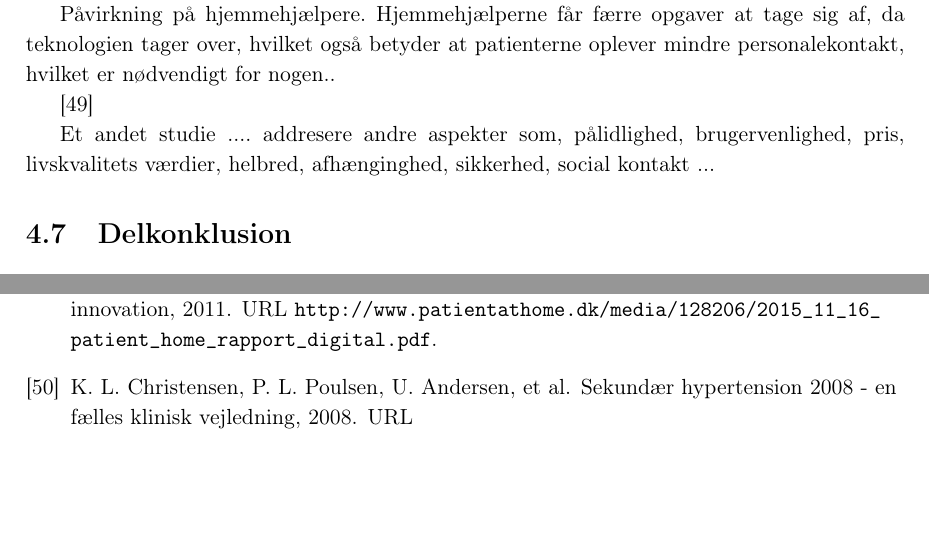
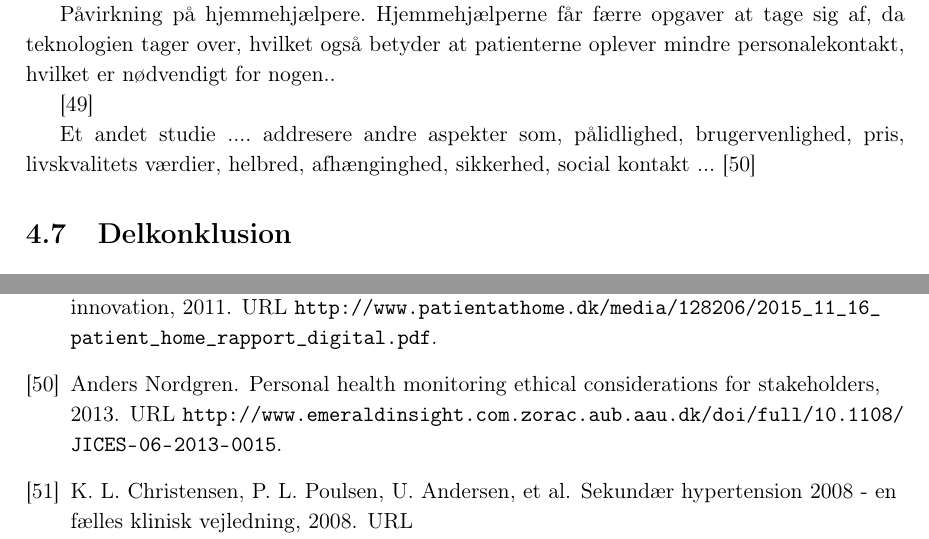
Before and after one commit to signehk/ST5, a LaTeX book (mainNy.tex, which reads contents/hMTV/dPatient/etiske_problemstillinger.tex): two parts of pages 35 and 52 of 54 before the commit and two parts of pages 35 and 52 of 55 after it, joined at a grey line, cut so that both start at the same text, the shorter picture padded with empty space. Compiled offline with pdfLaTeX.

Commit message:
:police_car:

```diff
--- a/contents/hMTV/dPatient/etiske_problemstillinger.tex
+++ b/contents/hMTV/dPatient/etiske_problemstillinger.tex
@@ -36,3 +36,4 @@ Hjemmehjælperne får færre opgaver at tage sig af, da teknologien tager over,
 \citep{Mittelstand2011}
 
 Et andet studie .... addresere andre aspekter som, pålidlighed, brugervenlighed, pris, livskvalitets værdier, helbred, afhænginghed, sikkerhed, social kontakt ...
+\citep{Nordgren2013}
```
